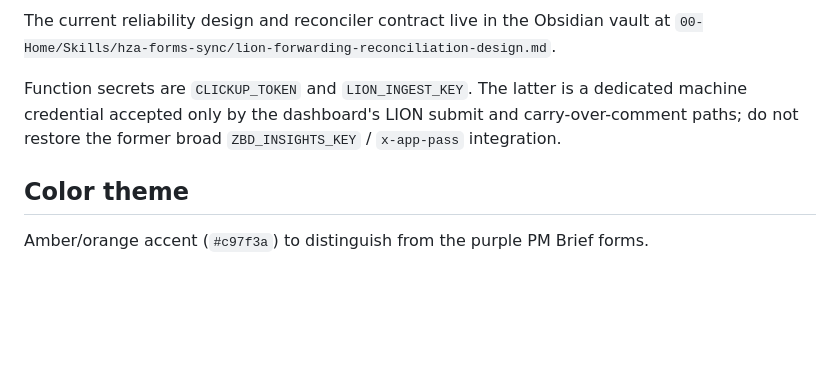
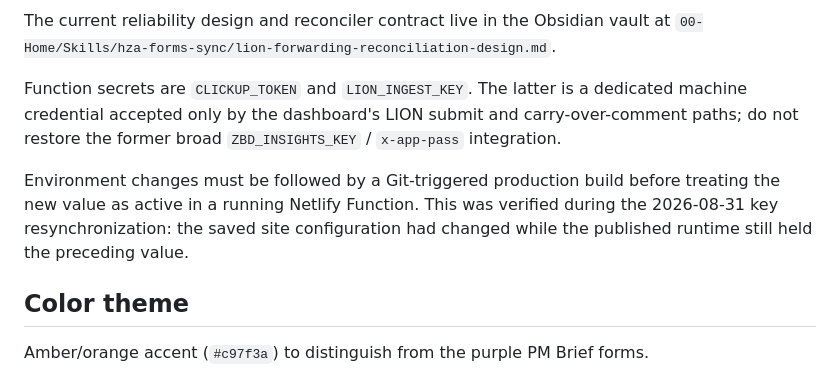
Before and after one commit to HymieZ/hza-lion-reports, a Markdown page: README.md, the part around the change. Drawn GitHub-style; blank space fills up the shorter version.

Commit message:
Document Netlify function secret activation

```diff
--- a/README.md
+++ b/README.md
@@ -46,6 +46,11 @@ Function secrets are `CLICKUP_TOKEN` and `LION_INGEST_KEY`. The latter is a dedi
 credential accepted only by the dashboard's LION submit and carry-over-comment paths; do not
 restore the former broad `ZBD_INSIGHTS_KEY` / `x-app-pass` integration.
 
+Environment changes must be followed by a Git-triggered production build before treating the
+new value as active in a running Netlify Function. This was verified during the 2026-08-31 key
+resynchronization: the saved site configuration had changed while the published runtime still
+held the preceding value.
+
 ## Color theme
 
 Amber/orange accent (`#c97f3a`) to distinguish from the purple PM Brief forms.
```
